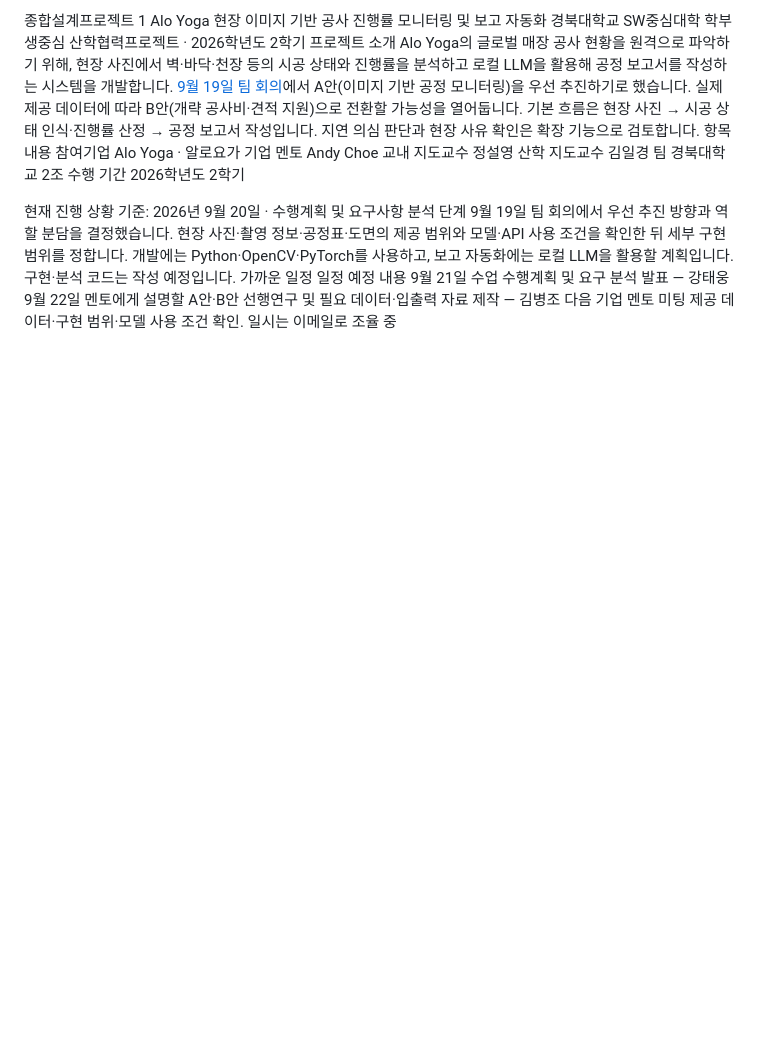
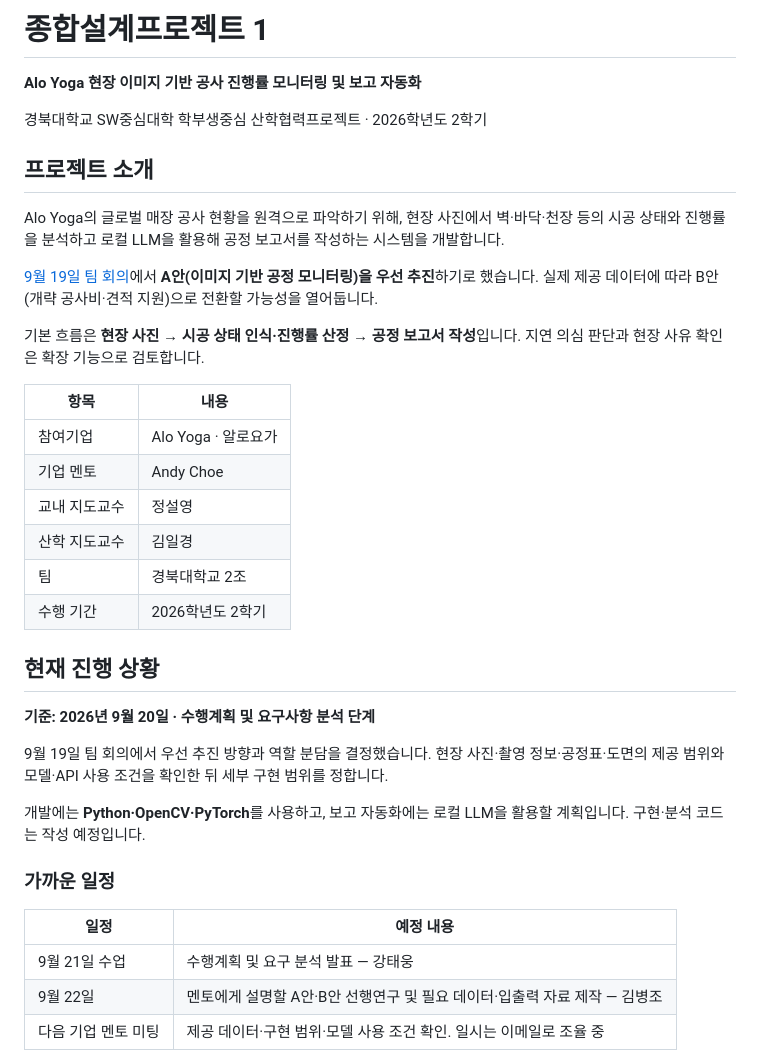
Before and after one commit to Slen5124/Capstone-Design-Project-1, a Markdown page: README.md, the part around one of its changes. Rendered like a GitHub page; blank space fills up the shorter version.

```diff
--- a/README.md
+++ b/README.md
@@ -1,28 +1,40 @@
-종합설계프로젝트 1
-Alo Yoga 현장 이미지 기반 공사 진행률 모니터링 및 보고 자동화
+# 종합설계프로젝트 1
+
+**Alo Yoga 현장 이미지 기반 공사 진행률 모니터링 및 보고 자동화**
+
 경북대학교 SW중심대학 학부생중심 산학협력프로젝트 · 2026학년도 2학기
-프로젝트 소개
+
+## 프로젝트 소개
+
 Alo Yoga의 글로벌 매장 공사 현황을 원격으로 파악하기 위해, 현장 사진에서 벽·바닥·천장 등의 시공 상태와 진행률을 분석하고 로컬 LLM을 활용해 공정 보고서를 작성하는 시스템을 개발합니다.
-[9월 19일 팀 회의](docs/meetings/2026-09-19-weekly.md)에서 A안(이미지 기반 공정 모니터링)을 우선 추진하기로 했습니다. 실제 제공 데이터에 따라 B안(개략 공사비·견적 지원)으로 전환할 가능성을 열어둡니다.
-기본 흐름은 현장 사진 → 시공 상태 인식·진행률 산정 → 공정 보고서 작성입니다. 지연 의심 판단과 현장 사유 확인은 확장 기능으로 검토합니다.
-항목	내용
-참여기업	Alo Yoga · 알로요가
-기업 멘토	Andy Choe
-교내 지도교수	정설영
-산학 지도교수	김일경
-팀	경북대학교 2조
-수행 기간	2026학년도 2학기
 
+[9월 19일 팀 회의](docs/meetings/2026-09-19-weekly.md)에서 **A안(이미지 기반 공정 모니터링)을 우선 추진**하기로 했습니다. 실제 제공 데이터에 따라 B안(개략 공사비·견적 지원)으로 전환할 가능성을 열어둡니다.
 
-현재 진행 상황
-기준: 2026년 9월 20일 · 수행계획 및 요구사항 분석 단계
+기본 흐름은 **현장 사진 → 시공 상태 인식·진행률 산정 → 공정 보고서 작성**입니다. 지연 의심 판단과 현장 사유 확인은 확장 기능으로 검토합니다.
+
+| 항목 | 내용 |
+| --- | --- |
+| 참여기업 | Alo Yoga · 알로요가 |
+| 기업 멘토 | Andy Choe |
+| 교내 지도교수 | 정설영 |
+| 산학 지도교수 | 김일경 |
+| 팀 | 경북대학교 2조 |
+| 수행 기간 | 2026학년도 2학기 |
+
+## 현재 진행 상황
+
+**기준: 2026년 9월 20일 · 수행계획 및 요구사항 분석 단계**
+
 9월 19일 팀 회의에서 우선 추진 방향과 역할 분담을 결정했습니다. 현장 사진·촬영 정보·공정표·도면의 제공 범위와 모델·API 사용 조건을 확인한 뒤 세부 구현 범위를 정합니다.
-개발에는 Python·OpenCV·PyTorch를 사용하고, 보고 자동화에는 로컬 LLM을 활용할 계획입니다. 구현·분석 코드는 작성 예정입니다.
-가까운 일정
-일정	예정 내용
-9월 21일 수업	수행계획 및 요구 분석 발표 — 강태웅
-9월 22일	멘토에게 설명할 A안·B안 선행연구 및 필요 데이터·입출력 자료 제작 — 김병조
-다음 기업 멘토 미팅	제공 데이터·구현 범위·모델 사용 조건 확인. 일시는 이메일로 조율 중
 
+개발에는 **Python·OpenCV·PyTorch**를 사용하고, 보고 자동화에는 로컬 LLM을 활용할 계획입니다. 구현·분석 코드는 작성 예정입니다.
+
+### 가까운 일정
+
+| 일정 | 예정 내용 |
+| --- | --- |
+| 9월 21일 수업 | 수행계획 및 요구 분석 발표 — 강태웅 |
+| 9월 22일 | 멘토에게 설명할 A안·B안 선행연구 및 필요 데이터·입출력 자료 제작 — 김병조 |
+| 다음 기업 멘토 미팅 | 제공 데이터·구현 범위·모델 사용 조건 확인. 일시는 이메일로 조율 중 |
 
 상세 요구사항과 후속 업무는 [9월 19일 회의록](docs/meetings/2026-09-19-weekly.md)을 참고합니다.
```
Also changed, not shown: other parts of README.md (+32 -23 lines).
